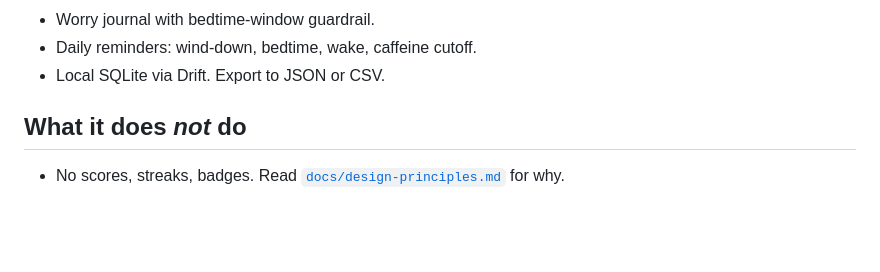
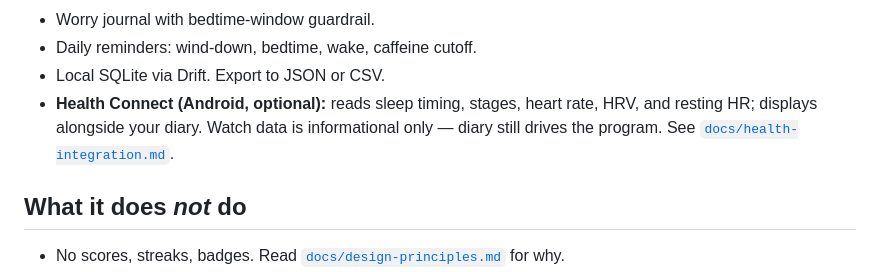
Before and after one commit to Evoke4350/noctos, a Markdown page: README.md, the part around the change. Rendered like a GitHub page; blank space fills up the shorter version.

Commit message:
docs(readme): mention Health Connect integration

```diff
--- a/README.md
+++ b/README.md
@@ -27,6 +27,10 @@ that gap.
 - Worry journal with bedtime-window guardrail.
 - Daily reminders: wind-down, bedtime, wake, caffeine cutoff.
 - Local SQLite via Drift. Export to JSON or CSV.
+- **Health Connect (Android, optional):** reads sleep timing, stages,
+  heart rate, HRV, and resting HR; displays alongside your diary. Watch
+  data is informational only — diary still drives the program. See
+  [`docs/health-integration.md`](docs/health-integration.md).
 
 ## What it does *not* do
 
```
